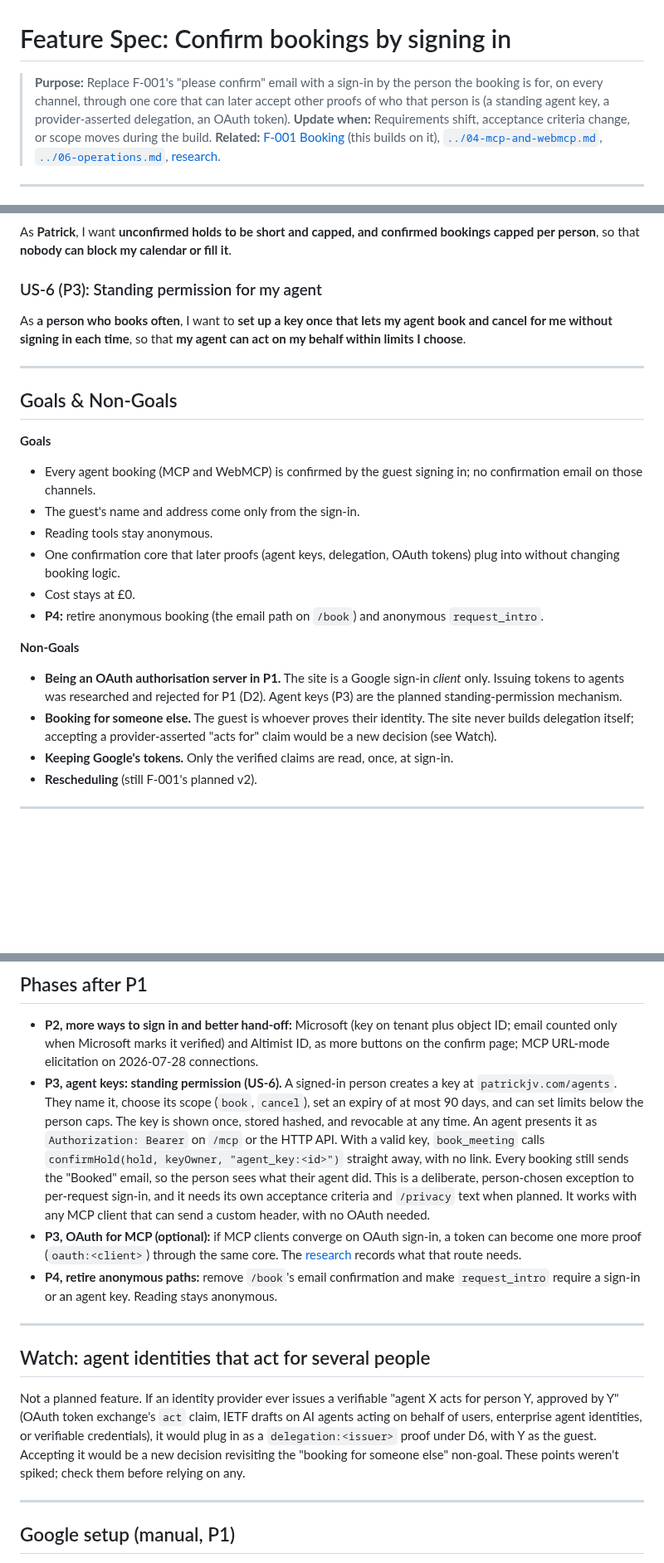
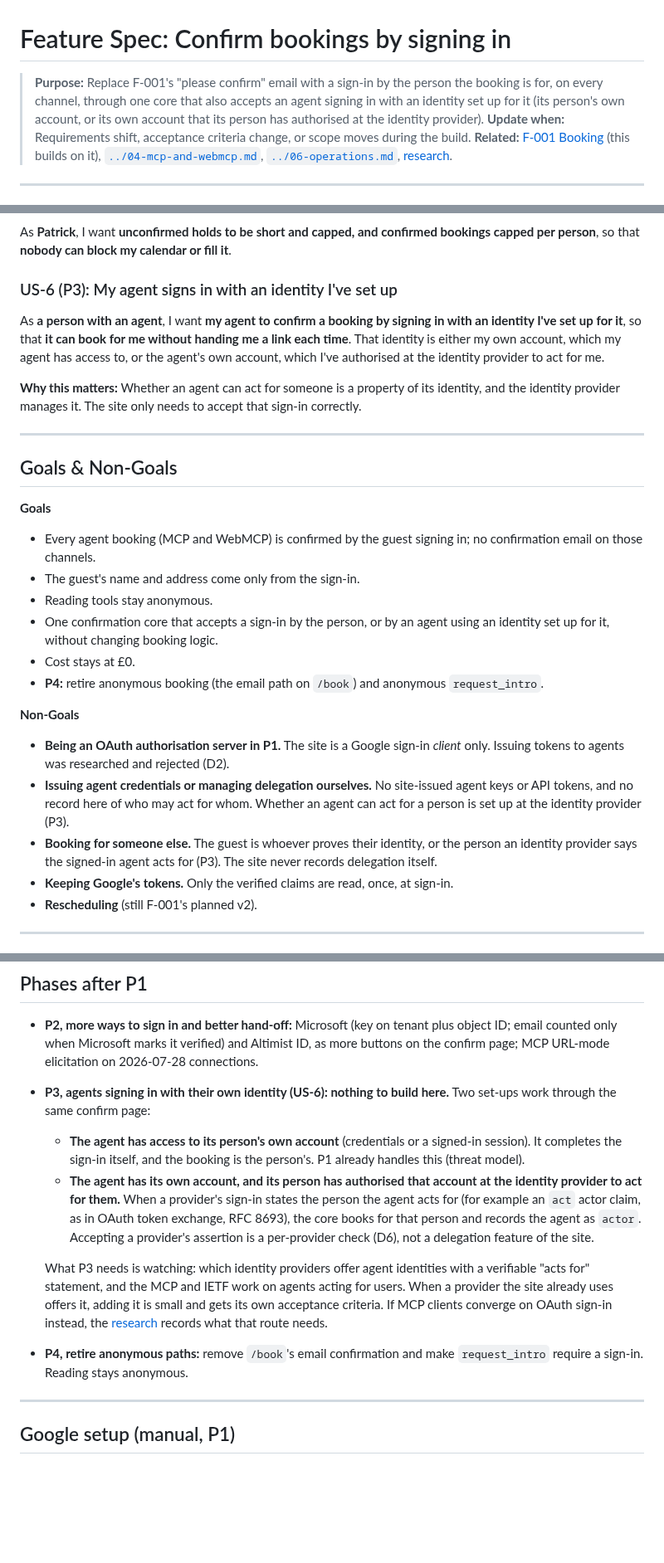
Before and after one commit to PVieira04/patrickjv-eng-site, a Markdown page: docs/specs/F-002-signed-in-agent-booking.md, 3 parts joined by grey strips. Shown at 83% size. Drawn GitHub-style; blank space fills up the shorter version.

Commit message:
docs: F-002 — P3 is agents signing in with an identity set up for them; no site-issued agent keys
Patrick: either the agent uses its human's own account, or its own account
that the human authorised at the identity provider. The site builds no
keys or delegation; it accepts the sign-in (and a provider's 'acts for'
assertion via the D6 actor field). Watch section folded into P3.

Co-Authored-By: Claude Opus 5.5 <noreply@anthropic.com>
Claude-Session: https://claude.ai/code/session_016XsG9PHgykpgNLHBfY7opC

```diff
--- a/docs/specs/F-002-signed-in-agent-booking.md
+++ b/docs/specs/F-002-signed-in-agent-booking.md
@@ -1,6 +1,6 @@
 # Feature Spec: Confirm bookings by signing in
 
-> **Purpose:** Replace F-001's "please confirm" email with a sign-in by the person the booking is for, on every channel, through one core that can later accept other proofs of who that person is (a standing agent key, a provider-asserted delegation, an OAuth token).
+> **Purpose:** Replace F-001's "please confirm" email with a sign-in by the person the booking is for, on every channel, through one core that also accepts an agent signing in with an identity set up for it (its person's own account, or its own account that its person has authorised at the identity provider).
 > **Update when:** Requirements shift, acceptance criteria change, or scope moves during the build.
 > **Related:** [F-001 Booking](F-001-booking.md) (this builds on it), [`../04-mcp-and-webmcp.md`](../04-mcp-and-webmcp.md), [`../06-operations.md`](../06-operations.md), [research](F-001-spikes/README.md#f-002-research-2026-10-09).
 
@@ -56,9 +56,11 @@ As **a guest**, I want **my agent to ask to cancel and me to confirm it by signi
 
 As **Patrick**, I want **unconfirmed holds to be short and capped, and confirmed bookings capped per person**, so that **nobody can block my calendar or fill it**.
 
-### US-6 (P3): Standing permission for my agent
+### US-6 (P3): My agent signs in with an identity I've set up
 
-As **a person who books often**, I want to **set up a key once that lets my agent book and cancel for me without signing in each time**, so that **my agent can act on my behalf within limits I choose**.
+As **a person with an agent**, I want **my agent to confirm a booking by signing in with an identity I've set up for it**, so that **it can book for me without handing me a link each time**. That identity is either my own account, which my agent has access to, or the agent's own account, which I've authorised at the identity provider to act for me.
+
+**Why this matters:** Whether an agent can act for someone is a property of its identity, and the identity provider manages it. The site only needs to accept that sign-in correctly.
 
 ---
 
@@ -69,14 +71,15 @@ As **a person who books often**, I want to **set up a key once that lets my agen
 - Every agent booking (MCP and WebMCP) is confirmed by the guest signing in; no confirmation email on those channels.
 - The guest's name and address come only from the sign-in.
 - Reading tools stay anonymous.
-- One confirmation core that later proofs (agent keys, delegation, OAuth tokens) plug into without changing booking logic.
+- One confirmation core that accepts a sign-in by the person, or by an agent using an identity set up for it, without changing booking logic.
 - Cost stays at £0.
 - **P4:** retire anonymous booking (the email path on `/book`) and anonymous `request_intro`.
 
 **Non-Goals**
 
-- **Being an OAuth authorisation server in P1.** The site is a Google sign-in *client* only. Issuing tokens to agents was researched and rejected for P1 (D2). Agent keys (P3) are the planned standing-permission mechanism.
-- **Booking for someone else.** The guest is whoever proves their identity. The site never builds delegation itself; accepting a provider-asserted "acts for" claim would be a new decision (see Watch).
+- **Being an OAuth authorisation server in P1.** The site is a Google sign-in *client* only. Issuing tokens to agents was researched and rejected (D2).
+- **Issuing agent credentials or managing delegation ourselves.** No site-issued agent keys or API tokens, and no record here of who may act for whom. Whether an agent can act for a person is set up at the identity provider (P3).
+- **Booking for someone else.** The guest is whoever proves their identity, or the person an identity provider says the signed-in agent acts for (P3). The site never records delegation itself.
 - **Keeping Google's tokens.** Only the verified claims are read, once, at sign-in.
 - **Rescheduling** (still F-001's planned v2).
 
@@ -222,17 +225,15 @@ New route: `patrickjv.com/book/confirm*` and `/book/callback*` to the `patrickjv
 ## Phases after P1
 
 - **P2, more ways to sign in and better hand-off:** Microsoft (key on tenant plus object ID; email counted only when Microsoft marks it verified) and Altimist ID, as more buttons on the confirm page; MCP URL-mode elicitation on 2026-07-28 connections.
-- **P3, agent keys: standing permission (US-6).** A signed-in person creates a key at `patrickjv.com/agents`. They name it, choose its scope (`book`, `cancel`), set an expiry of at most 90 days, and can set limits below the person caps. The key is shown once, stored hashed, and revocable at any time. An agent presents it as `Authorization: Bearer` on `/mcp` or the HTTP API. With a valid key, `book_meeting` calls `confirmHold(hold, keyOwner, "agent_key:<id>")` straight away, with no link. Every booking still sends the "Booked" email, so the person sees what their agent did. This is a deliberate, person-chosen exception to per-request sign-in, and it needs its own acceptance criteria and `/privacy` text when planned. It works with any MCP client that can send a custom header, with no OAuth needed.
-- **P3, OAuth for MCP (optional):** if MCP clients converge on OAuth sign-in, a token can become one more proof (`oauth:<client>`) through the same core. The [research](F-001-spikes/README.md#f-002-research-2026-10-09) records what that route needs.
-- **P4, retire anonymous paths:** remove `/book`'s email confirmation and make `request_intro` require a sign-in or an agent key. Reading stays anonymous.
+- **P3, agents signing in with their own identity (US-6): nothing to build here.** Two set-ups work through the same confirm page:
+  - **The agent has access to its person's own account** (credentials or a signed-in session). It completes the sign-in itself, and the booking is the person's. P1 already handles this (threat model).
+  - **The agent has its own account, and its person has authorised that account at the identity provider to act for them.** When a provider's sign-in states the person the agent acts for (for example an `act` actor claim, as in OAuth token exchange, RFC 8693), the core books for that person and records the agent as `actor`. Accepting a provider's assertion is a per-provider check (D6), not a delegation feature of the site.
+
+  What P3 needs is watching: which identity providers offer agent identities with a verifiable "acts for" statement, and the MCP and IETF work on agents acting for users. When a provider the site already uses offers it, adding it is small and gets its own acceptance criteria. If MCP clients converge on OAuth sign-in instead, the [research](F-001-spikes/README.md#f-002-research-2026-10-09) records what that route needs.
+- **P4, retire anonymous paths:** remove `/book`'s email confirmation and make `request_intro` require a sign-in. Reading stays anonymous.
 
 ---
 
-## Watch: agent identities that act for several people
-
-Not a planned feature. If an identity provider ever issues a verifiable "agent X acts for person Y, approved by Y" (OAuth token exchange's `act` claim, IETF drafts on AI agents acting on behalf of users, enterprise agent identities, or verifiable credentials), it would plug in as a `delegation:<issuer>` proof under D6, with Y as the guest. Accepting it would be a new decision revisiting the "booking for someone else" non-goal. These points weren't spiked; check them before relying on any.
-
----
 
 ## Google setup (manual, P1)
 
```
Also changed, not shown: other parts of docs/specs/F-002-signed-in-agent-booking.md (+6 -6 lines).
